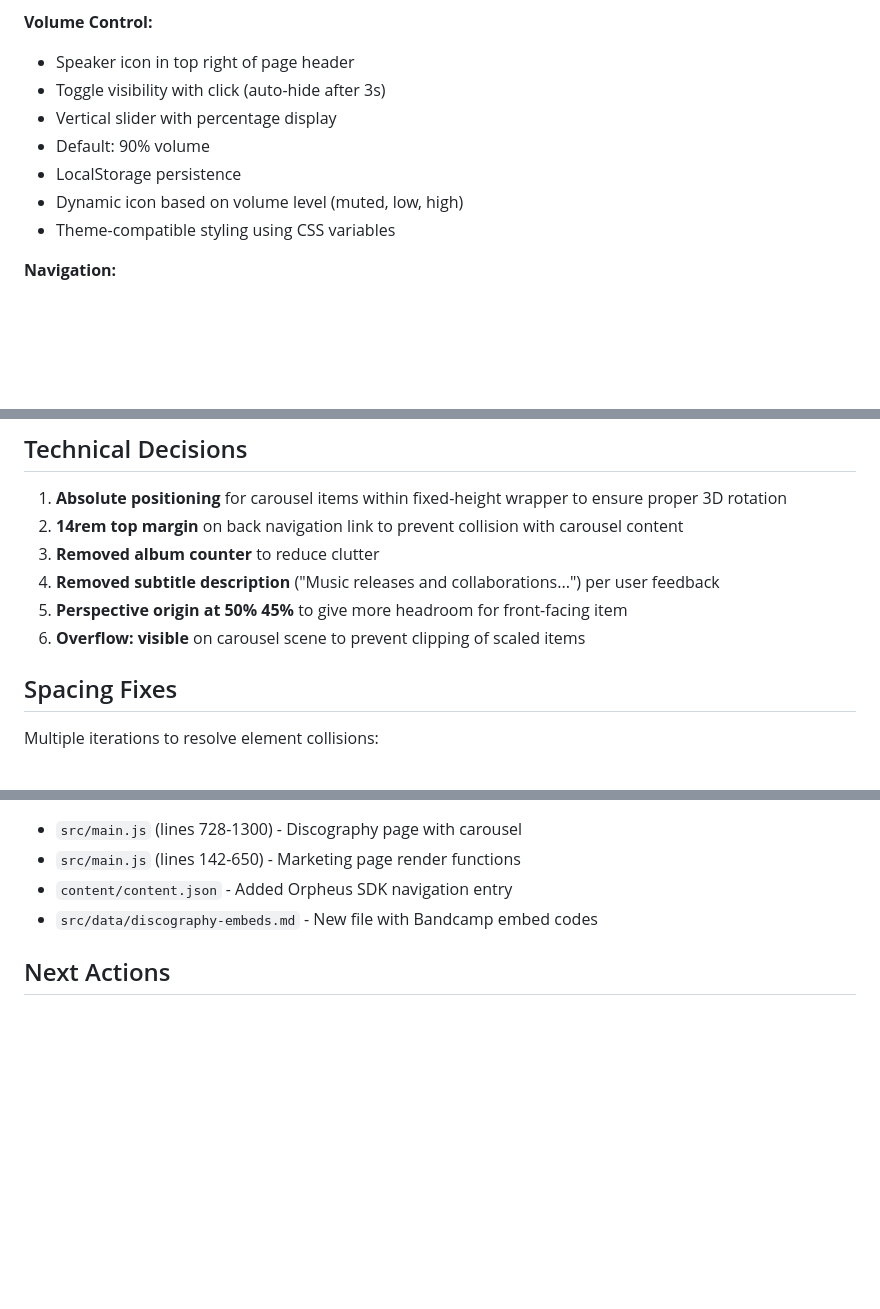
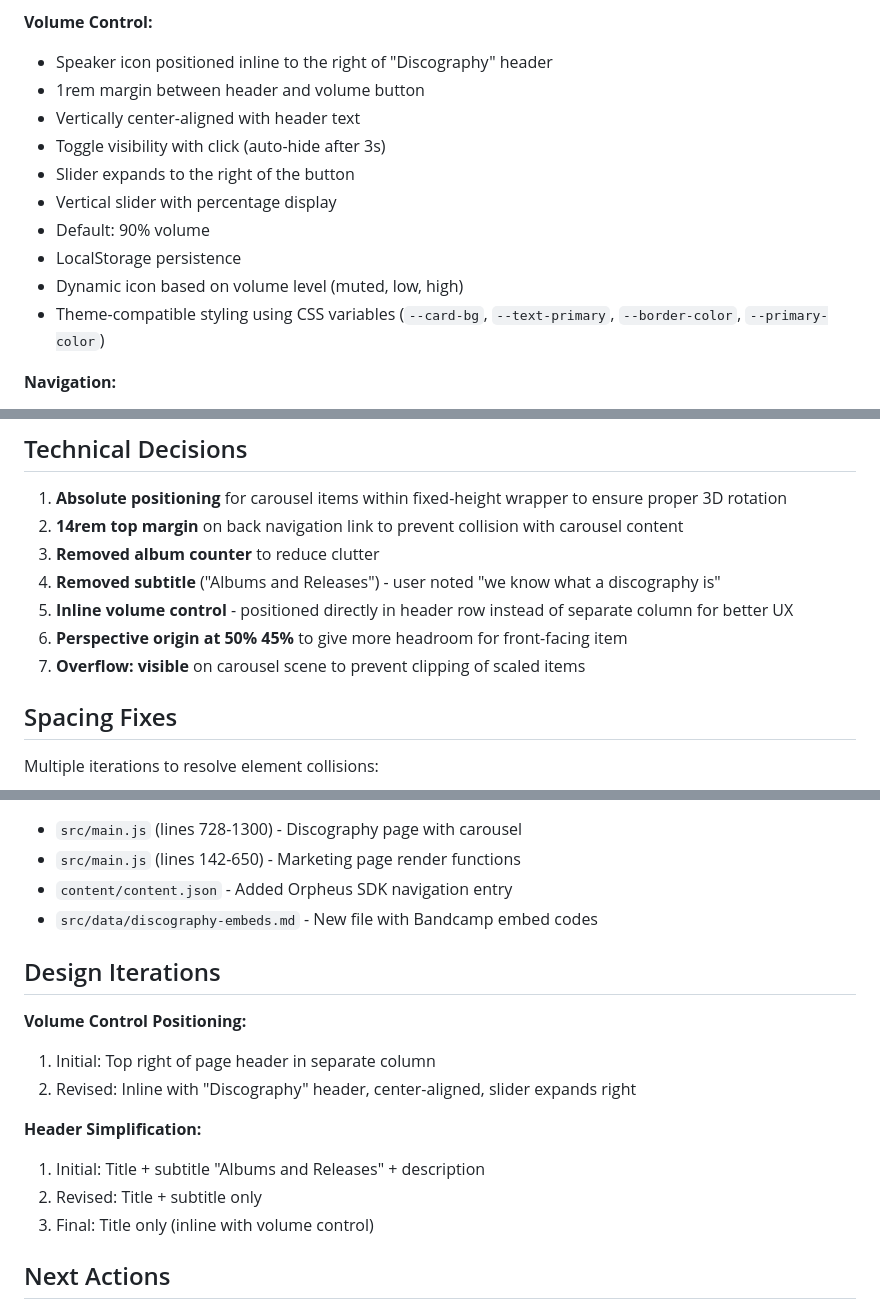
Before and after one commit to chrislyons/chrislyons-website, a Markdown page: docs/clw/CLW008 3D Cover Flow Carousel and Marketing Pages.md, 3 parts joined by grey strips. GitHub-like rendering; blank space fills up the shorter version.

Commit message:
Update CLW008 documentation with volume control repositioning
- Document inline volume control positioning
- Add design iteration history
- Update technical decisions
- Note header simplification from 3 elements to 1

🤖 Generated with [Claude Code](https://claude.com/claude-code)

Co-Authored-By: Claude <noreply@anthropic.com>

```diff
--- a/docs/clw/CLW008 3D Cover Flow Carousel and Marketing Pages.md
+++ b/docs/clw/CLW008 3D Cover Flow Carousel and Marketing Pages.md
@@ -26,13 +26,16 @@ User requested a horizontal scrolling carousel styled like the classic macOS/iPo
 - Far items (±3+): 20% opacity, 40% brightness, 60% scale
 
 **Volume Control:**
-- Speaker icon in top right of page header
+- Speaker icon positioned inline to the right of "Discography" header
+- 1rem margin between header and volume button
+- Vertically center-aligned with header text
 - Toggle visibility with click (auto-hide after 3s)
+- Slider expands to the right of the button
 - Vertical slider with percentage display
 - Default: 90% volume
 - LocalStorage persistence
 - Dynamic icon based on volume level (muted, low, high)
-- Theme-compatible styling using CSS variables
+- Theme-compatible styling using CSS variables (`--card-bg`, `--text-primary`, `--border-color`, `--primary-color`)
 
 **Navigation:**
 - Left/right arrow buttons
@@ -74,9 +77,10 @@ User requested a horizontal scrolling carousel styled like the classic macOS/iPo
 1. **Absolute positioning** for carousel items within fixed-height wrapper to ensure proper 3D rotation
 2. **14rem top margin** on back navigation link to prevent collision with carousel content
 3. **Removed album counter** to reduce clutter
-4. **Removed subtitle description** ("Music releases and collaborations...") per user feedback
-5. **Perspective origin at 50% 45%** to give more headroom for front-facing item
-6. **Overflow: visible** on carousel scene to prevent clipping of scaled items
+4. **Removed subtitle** ("Albums and Releases") - user noted "we know what a discography is"
+5. **Inline volume control** - positioned directly in header row instead of separate column for better UX
+6. **Perspective origin at 50% 45%** to give more headroom for front-facing item
+7. **Overflow: visible** on carousel scene to prevent clipping of scaled items
 
 ## Spacing Fixes
 
@@ -92,6 +96,17 @@ Multiple iterations to resolve element collisions:
 - `content/content.json` - Added Orpheus SDK navigation entry
 - `src/data/discography-embeds.md` - New file with Bandcamp embed codes
 
+## Design Iterations
+
+**Volume Control Positioning:**
+1. Initial: Top right of page header in separate column
+2. Revised: Inline with "Discography" header, center-aligned, slider expands right
+
+**Header Simplification:**
+1. Initial: Title + subtitle "Albums and Releases" + description
+2. Revised: Title + subtitle only
+3. Final: Title only (inline with volume control)
+
 ## Next Actions
 
 - [ ] Consider extracting carousel logic into reusable component
```
